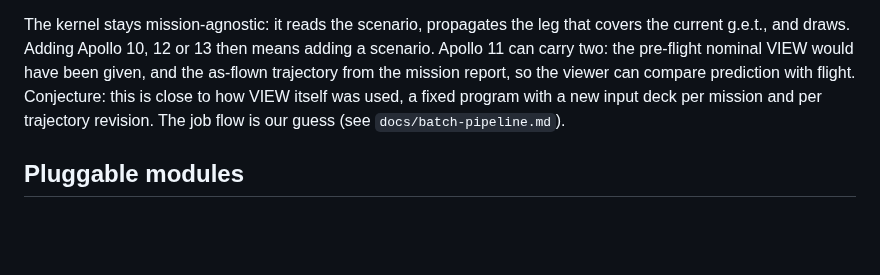
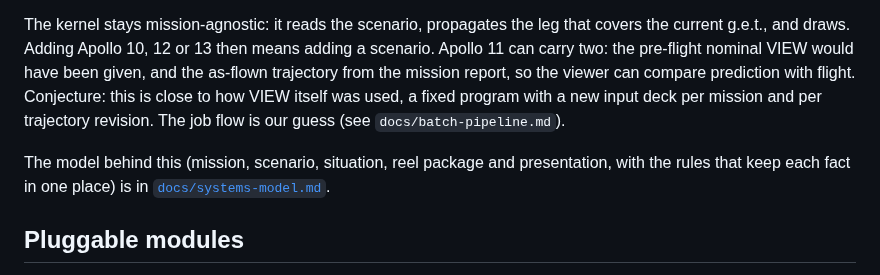
Before and after one commit to aaronsb/view1108, a Markdown page: docs/vision.md, the part around the change. Drawn GitHub-style; blank space fills up the shorter version.

```diff
--- a/docs/vision.md
+++ b/docs/vision.md
@@ -64,6 +64,8 @@ The direction is a **scenario per mission or trajectory version**: a data table
 
 The kernel stays mission-agnostic: it reads the scenario, propagates the leg that covers the current g.e.t., and draws. Adding Apollo 10, 12 or 13 then means adding a scenario. Apollo 11 can carry two: the pre-flight nominal VIEW would have been given, and the as-flown trajectory from the mission report, so the viewer can compare prediction with flight. Conjecture: this is close to how VIEW itself was used, a fixed program with a new input deck per mission and per trajectory revision. The job flow is our guess (see `docs/batch-pipeline.md`).
 
+The model behind this (mission, scenario, situation, reel package and presentation, with the rules that keep each fact in one place) is in [`docs/systems-model.md`](systems-model.md).
+
 ## Pluggable modules
 
 The rendering stays a FORTRAN vector system. What changes is its shape: the kernel, once a single 2,944-line `src/view.f`, is now a set of modules with fixed interfaces, so a new mission, vehicle or overlay is added as a module and the core stays unchanged.
```
Also changed, not shown: docs/systems-model.md (added, +292 -0 lines).
